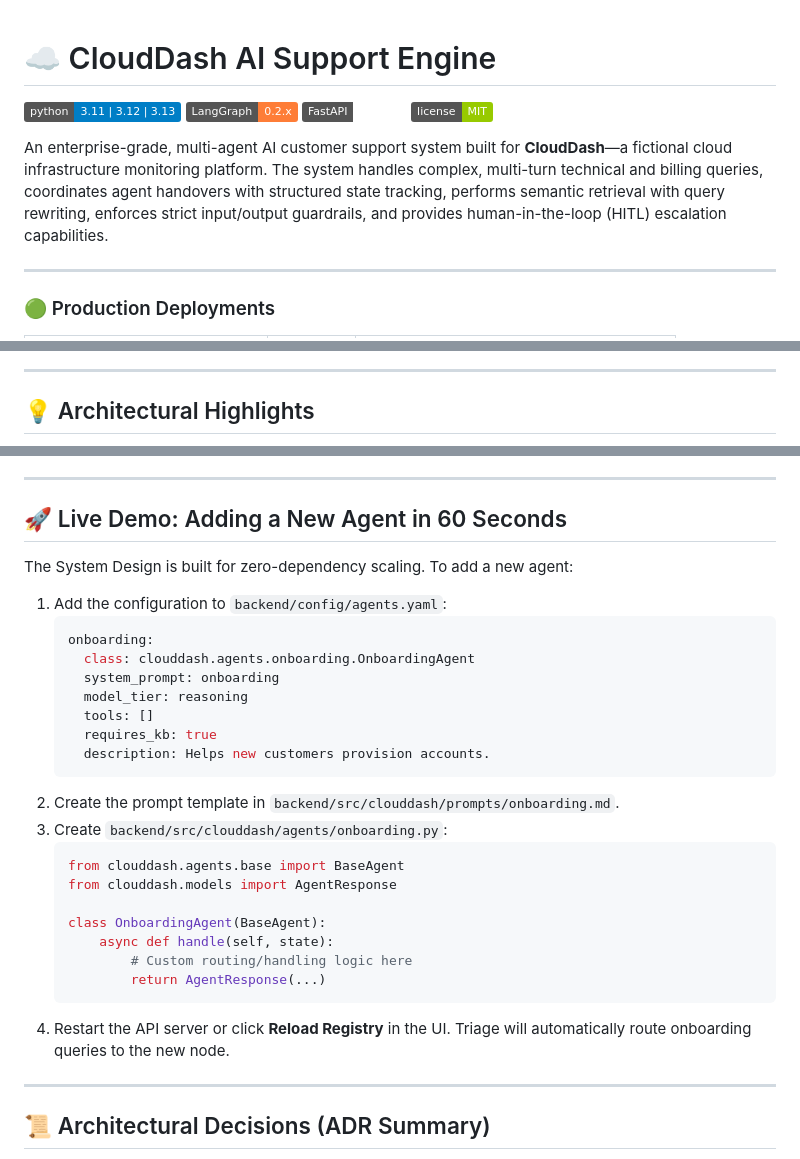
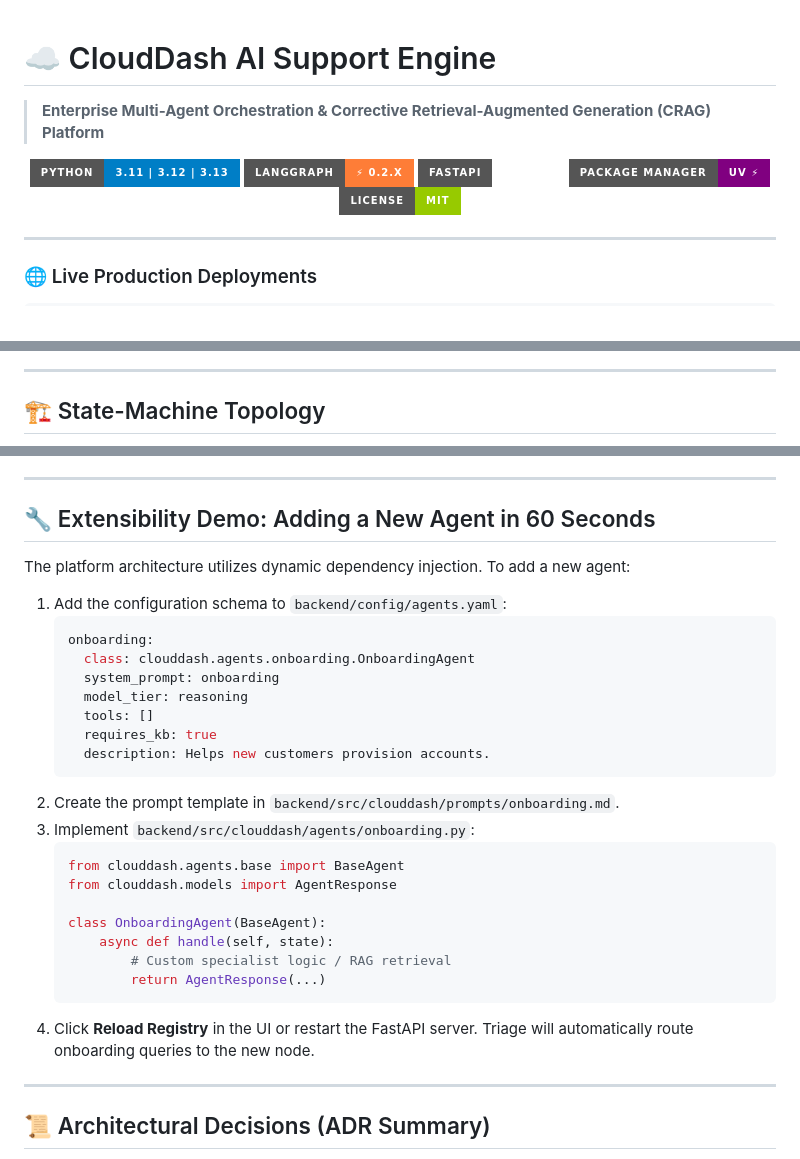
Before and after one commit to mohanganesh3/clouddash, a Markdown page: README.md, 3 parts joined by grey strips. Drawn GitHub-style; badges without logos.

````diff
--- a/README.md
+++ b/README.md
@@ -1,13 +1,15 @@
 # ☁️ CloudDash AI Support Engine
+> **Enterprise Multi-Agent Orchestration & Corrective Retrieval-Augmented Generation (CRAG) Platform**
 
-[![Python Version](https://img.shields.io/badge/python-3.11%20%7C%203.12%20%7C%203.13-blue.svg)](https://www.python.org/)
-[![LangGraph](https://img.shields.io/badge/LangGraph-0.2.x-orange.svg)](https://github.com/langchain-ai/langgraph)
-[![FastAPI](https://img.shields.io/badge/FastAPI-0.115.x-emerald.svg)](https://fastapi.tiangolo.com/)
-[![License](https://img.shields.io/badge/license-MIT-green.svg)](file:///Users/mohanganesh/assignment/LICENSE)
-
-An enterprise-grade, multi-agent AI customer support system built for **CloudDash**—a fictional cloud infrastructure monitoring platform. The system handles complex, multi-turn technical and billing queries, coordinates agent handovers with structured state tracking, performs semantic retrieval with query rewriting, enforces strict input/output guardrails, and provides human-in-the-loop (HITL) escalation capabilities.
+<p align="center">
+  <img src="https://img.shields.io/badge/python-3.11%20%7C%203.12%20%7C%203.13-blue.svg?style=for-the-badge&logo=python&logoColor=white" alt="Python Version" />
+  <img src="https://img.shields.io/badge/langgraph-%E2%9A%A1%200.2.x-orange.svg?style=for-the-badge" alt="LangGraph" />
+  <img src="https://img.shields.io/badge/fastapi-0.115.x-emerald.svg?style=for-the-badge&logo=fastapi&logoColor=white" alt="FastAPI" />
+  <img src="https://img.shields.io/badge/package_manager-uv%20%E2%9A%A1-purple.svg?style=for-the-badge" alt="uv" />
+  <img src="https://img.shields.io/badge/license-MIT-green.svg?style=for-the-badge" alt="License" />
+</p>
 
 ---
 
-### 🟢 Production Deployments
+### 🌐 Live Production Deployments
 
@@ -68,5 +22,5 @@ flowchart TB
 
 ---
 
-## 💡 Architectural Highlights
+## 🏗️ State-Machine Topology
 
@@ -234,10 +224,10 @@ python -m clouddash.evals.run --output EVAL_RESULTS.md
 
 ---
 
-## 🚀 Live Demo: Adding a New Agent in 60 Seconds
-The System Design is built for zero-dependency scaling. To add a new agent:
+## 🔧 Extensibility Demo: Adding a New Agent in 60 Seconds
+The platform architecture utilizes dynamic dependency injection. To add a new agent:
 
-1. Add the configuration to `backend/config/agents.yaml`:
+1. Add the configuration schema to `backend/config/agents.yaml`:
    ```yaml
    onboarding:
      class: clouddash.agents.onboarding.OnboardingAgent
@@ -248,17 +238,17 @@ The System Design is built for zero-dependency scaling. To add a new agent:
      description: Helps new customers provision accounts.
    ```
 2. Create the prompt template in `backend/src/clouddash/prompts/onboarding.md`.
-3. Create `backend/src/clouddash/agents/onboarding.py`:
+3. Implement `backend/src/clouddash/agents/onboarding.py`:
    ```python
    from clouddash.agents.base import BaseAgent
    from clouddash.models import AgentResponse
 
    class OnboardingAgent(BaseAgent):
        async def handle(self, state):
-           # Custom routing/handling logic here
+           # Custom specialist logic / RAG retrieval
            return AgentResponse(...)
    ```
-4. Restart the API server or click **Reload Registry** in the UI. Triage will automatically route onboarding queries to the new node.
+4. Click **Reload Registry** in the UI or restart the FastAPI server. Triage will automatically route onboarding queries to the new node.
 
 ---
 
````
Also changed, not shown: other parts of README.md (+115 -127 lines).
